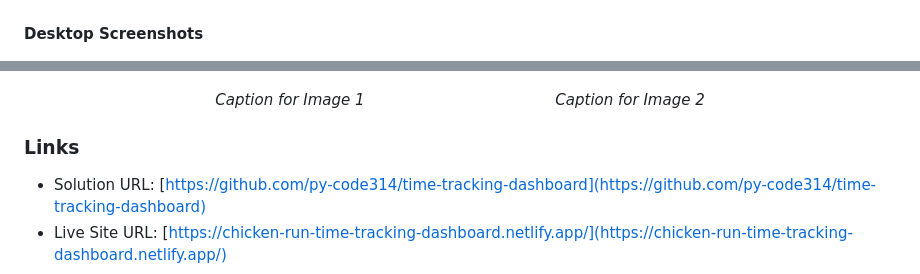
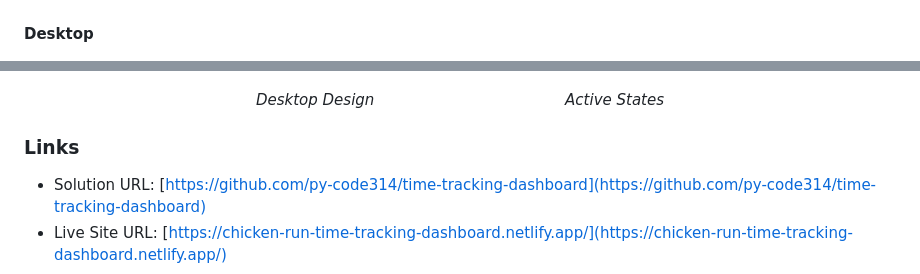
Before and after one commit to py-code314/time-tracking-dashboard, a Markdown page: README.md, 2 parts joined by grey strips. Rendered like a GitHub page.

```diff
--- a/README.md
+++ b/README.md
@@ -37,14 +37,14 @@ The dashboard is responsive and has a mobile, tablet and desktop layout so that
 
 ![Tablet Design](./images/screenshots/screenshot-tablet-design.png)
 
-#### Desktop Screenshots
+#### Desktop
 
 <p align="center">
   <img src="./images/screenshots/screenshot-desktop-design.png" width="45%" />
   <img src="./images/screenshots/screenshot-active-states.png" width="45%" />
 </p>
 <p align="center">
-  <em>Caption for Image 1</em>&nbsp;&nbsp;&nbsp;&nbsp;&nbsp;&nbsp;&nbsp;&nbsp;&nbsp;&nbsp;&nbsp;&nbsp;&nbsp;&nbsp;&nbsp;&nbsp;&nbsp;&nbsp;&nbsp;&nbsp;&nbsp;&nbsp;&nbsp;&nbsp;&nbsp;&nbsp;&nbsp;&nbsp;&nbsp;&nbsp;&nbsp;&nbsp;&nbsp;&nbsp;&nbsp;&nbsp;&nbsp;&nbsp;&nbsp;&nbsp;<em>Caption for Image 2</em>
+  <em>Desktop Design</em>&nbsp;&nbsp;&nbsp;&nbsp;&nbsp;&nbsp;&nbsp;&nbsp;&nbsp;&nbsp;&nbsp;&nbsp;&nbsp;&nbsp;&nbsp;&nbsp;&nbsp;&nbsp;&nbsp;&nbsp;&nbsp;&nbsp;&nbsp;&nbsp;&nbsp;&nbsp;&nbsp;&nbsp;&nbsp;&nbsp;&nbsp;&nbsp;&nbsp;&nbsp;&nbsp;&nbsp;&nbsp;&nbsp;&nbsp;&nbsp;<em>Active States</em>
 </p>
 
 
```
Also changed, not shown: other parts of README.md (+5 -5 lines).
